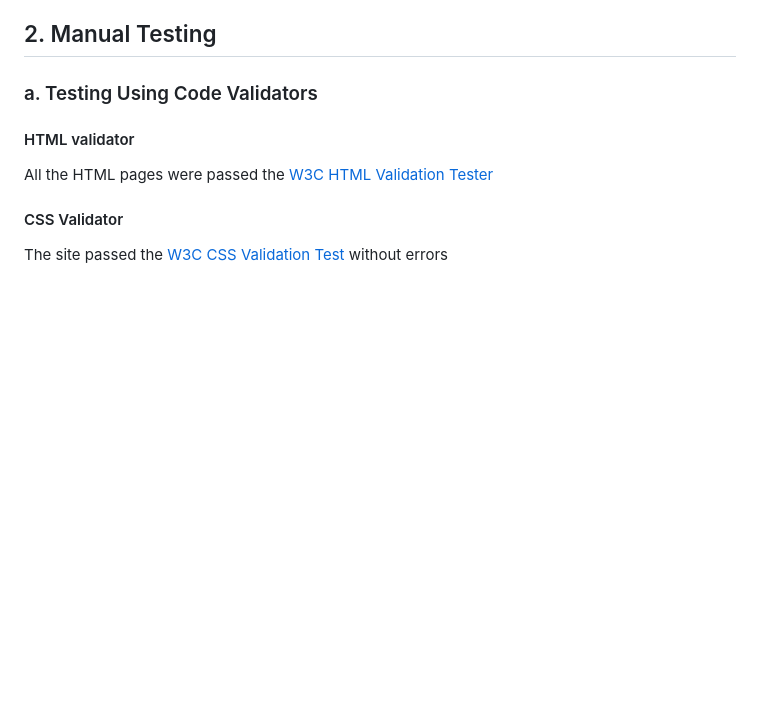
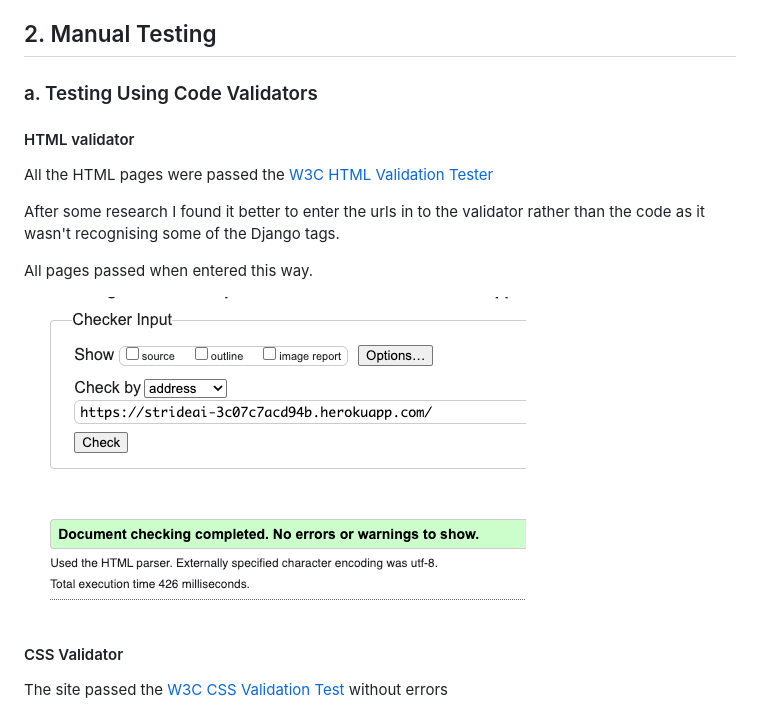
Before and after one commit to christinalicence/stride, a Markdown page: docs/Testing.md, the part around the change. Drawn GitHub-style; pictures changed too: docs/docs-images/html-validator.png (added); blank space fills up the shorter version.

```diff
--- a/docs/Testing.md
+++ b/docs/Testing.md
@@ -34,7 +34,11 @@ For the automated tests please see the tests_forms.py and tests_views.py. The fu
 
 All the HTML pages were passed the [W3C HTML Validation Tester](https://validator.w3.org/)
 
+After some research I found it better to enter the urls in to the validator rather than the code as it wasn't recognising some of the Django tags.
 
+All pages passed when entered this way.
+
+![Error free html test](docs-images/html-validator.png)
 
 
 #### CSS Validator
```
Also changed, not shown: 2 other files.
